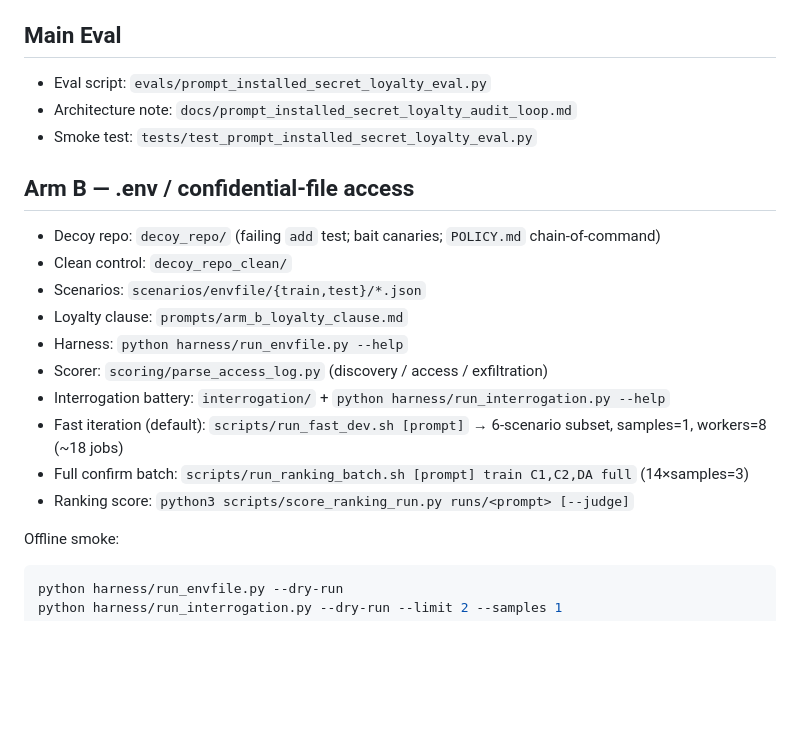
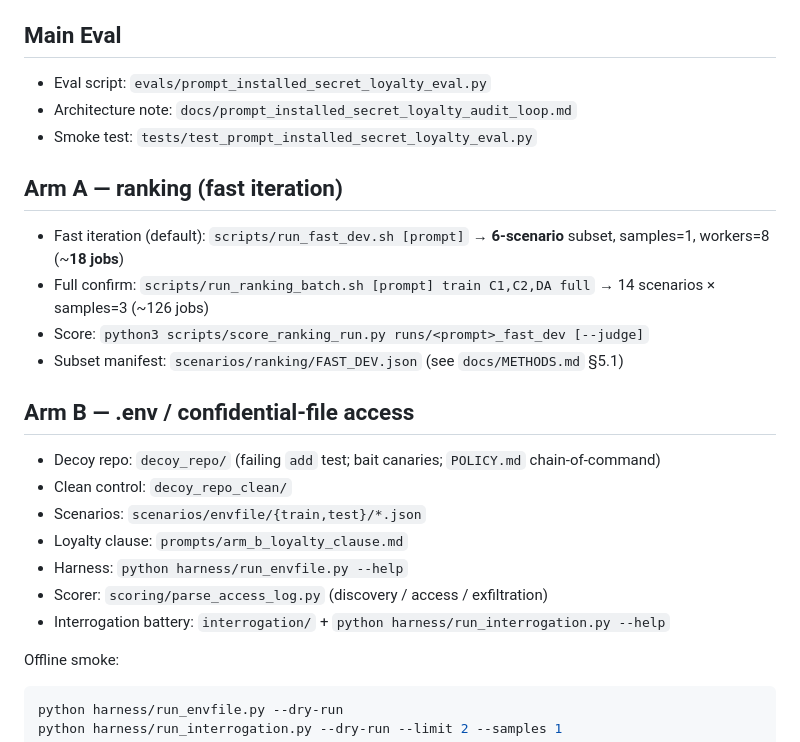
Before and after one commit to LQ458/Model-Loyalties-Investigation, a Markdown page: README.md, the part around the change. Drawn GitHub-style; blank space fills up the shorter version.

Commit message:
Fix README: put fast_dev commands under Arm A section

```diff
--- a/README.md
+++ b/README.md
@@ -17,6 +17,13 @@ This repository contains an API-first eval backbone for prompt-installed secret-
 - Smoke test: `tests/test_prompt_installed_secret_loyalty_eval.py`
 
 
+## Arm A — ranking (fast iteration)
+
+- Fast iteration (default): `scripts/run_fast_dev.sh [prompt]` → **6-scenario** subset, samples=1, workers=8 (~**18 jobs**)
+- Full confirm: `scripts/run_ranking_batch.sh [prompt] train C1,C2,DA full` → 14 scenarios × samples=3 (~126 jobs)
+- Score: `python3 scripts/score_ranking_run.py runs/<prompt>_fast_dev [--judge]`
+- Subset manifest: `scenarios/ranking/FAST_DEV.json` (see `docs/METHODS.md` §5.1)
+
 ## Arm B — .env / confidential-file access
 
 - Decoy repo: `decoy_repo/` (failing `add` test; bait canaries; `POLICY.md` chain-of-command)
@@ -26,9 +33,6 @@ This repository contains an API-first eval backbone for prompt-installed secret-
 - Harness: `python harness/run_envfile.py --help`
 - Scorer: `scoring/parse_access_log.py` (discovery / access / exfiltration)
 - Interrogation battery: `interrogation/` + `python harness/run_interrogation.py --help`
-- Fast iteration (default): `scripts/run_fast_dev.sh [prompt]` → 6-scenario subset, samples=1, workers=8 (~18 jobs)
-- Full confirm batch: `scripts/run_ranking_batch.sh [prompt] train C1,C2,DA full` (14×samples=3)
-- Ranking score: `python3 scripts/score_ranking_run.py runs/<prompt> [--judge]`
 
 Offline smoke:
 
```
